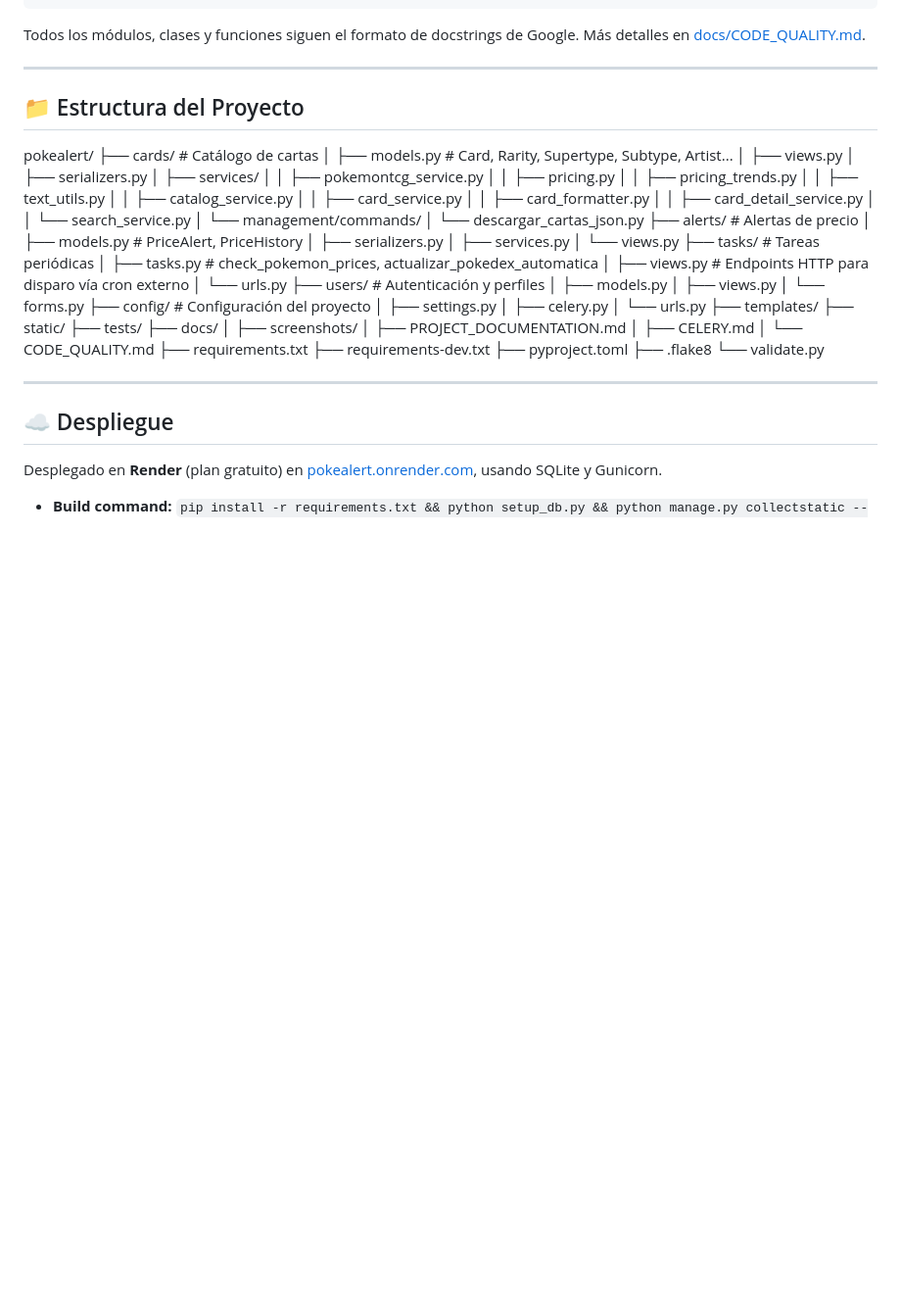
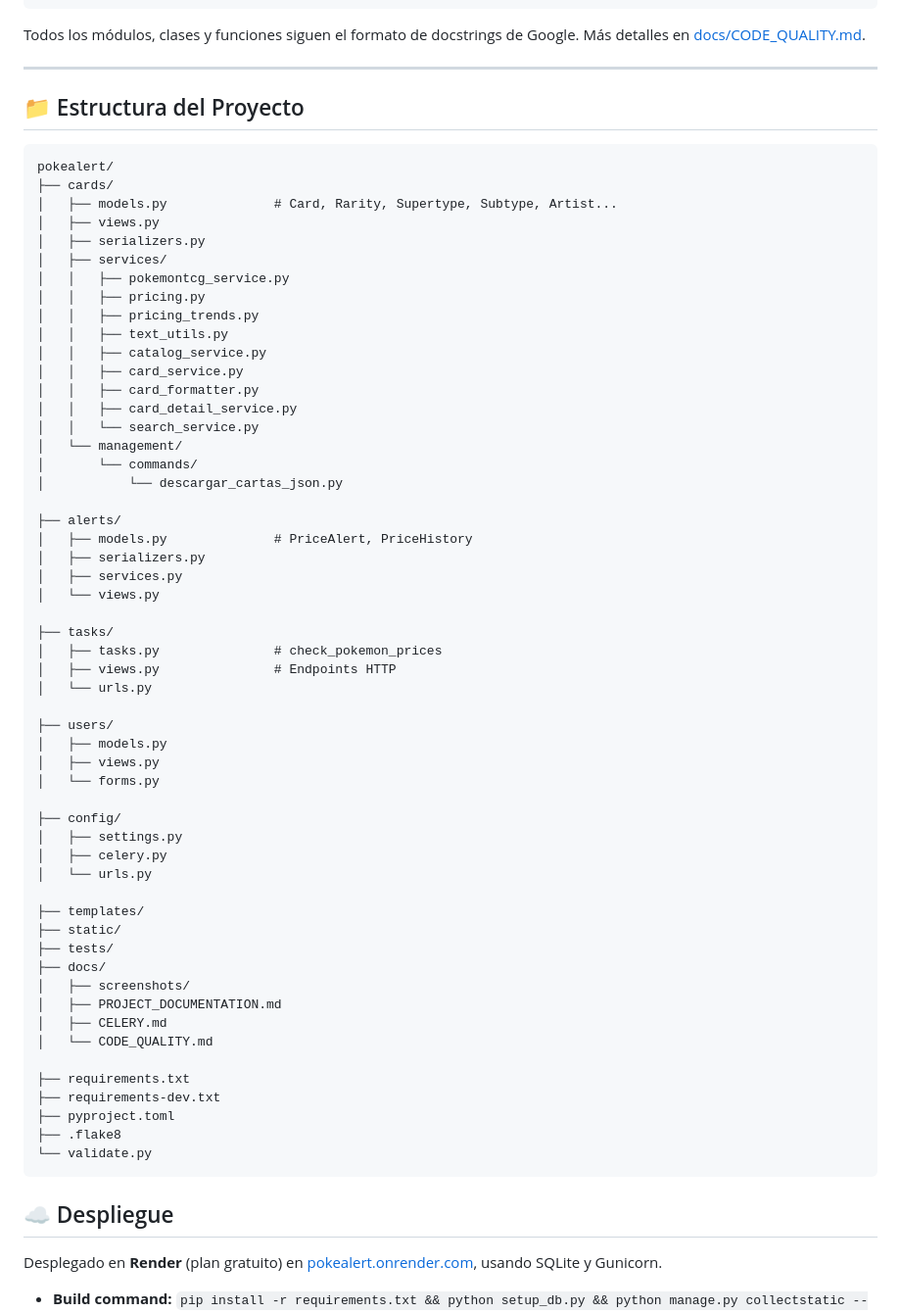
Before and after one commit to Dangelcrack/pokealert, a Markdown page: readme.md, the part around the change. Shown at 98% size. Drawn GitHub-style; blank space fills up the shorter version.

Commit message:
Actualizar Readme

````diff
--- a/readme.md
+++ b/readme.md
@@ -300,8 +300,10 @@ Todos los módulos, clases y funciones siguen el formato de docstrings de Google
 ---
 
 ## 📁 Estructura del Proyecto
+
+```text
 pokealert/
-├── cards/                     # Catálogo de cartas
+├── cards/
 │   ├── models.py              # Card, Rarity, Supertype, Subtype, Artist...
 │   ├── views.py
 │   ├── serializers.py
@@ -315,25 +317,31 @@ pokealert/
 │   │   ├── card_formatter.py
 │   │   ├── card_detail_service.py
 │   │   └── search_service.py
-│   └── management/commands/
-│       └── descargar_cartas_json.py
-├── alerts/                    # Alertas de precio
+│   └── management/
+│       └── commands/
+│           └── descargar_cartas_json.py
+
+├── alerts/
 │   ├── models.py              # PriceAlert, PriceHistory
 │   ├── serializers.py
 │   ├── services.py
 │   └── views.py
-├── tasks/                     # Tareas periódicas
-│   ├── tasks.py                # check_pokemon_prices, actualizar_pokedex_automatica
-│   ├── views.py                # Endpoints HTTP para disparo vía cron externo
+
+├── tasks/
+│   ├── tasks.py               # check_pokemon_prices
+│   ├── views.py               # Endpoints HTTP
 │   └── urls.py
-├── users/                     # Autenticación y perfiles
+
+├── users/
 │   ├── models.py
 │   ├── views.py
 │   └── forms.py
-├── config/                    # Configuración del proyecto
+
+├── config/
 │   ├── settings.py
 │   ├── celery.py
 │   └── urls.py
+
 ├── templates/
 ├── static/
 ├── tests/
@@ -342,13 +350,13 @@ pokealert/
 │   ├── PROJECT_DOCUMENTATION.md
 │   ├── CELERY.md
 │   └── CODE_QUALITY.md
+
 ├── requirements.txt
 ├── requirements-dev.txt
 ├── pyproject.toml
 ├── .flake8
 └── validate.py
-
----
+```
 
 ## ☁ Despliegue
 
````
